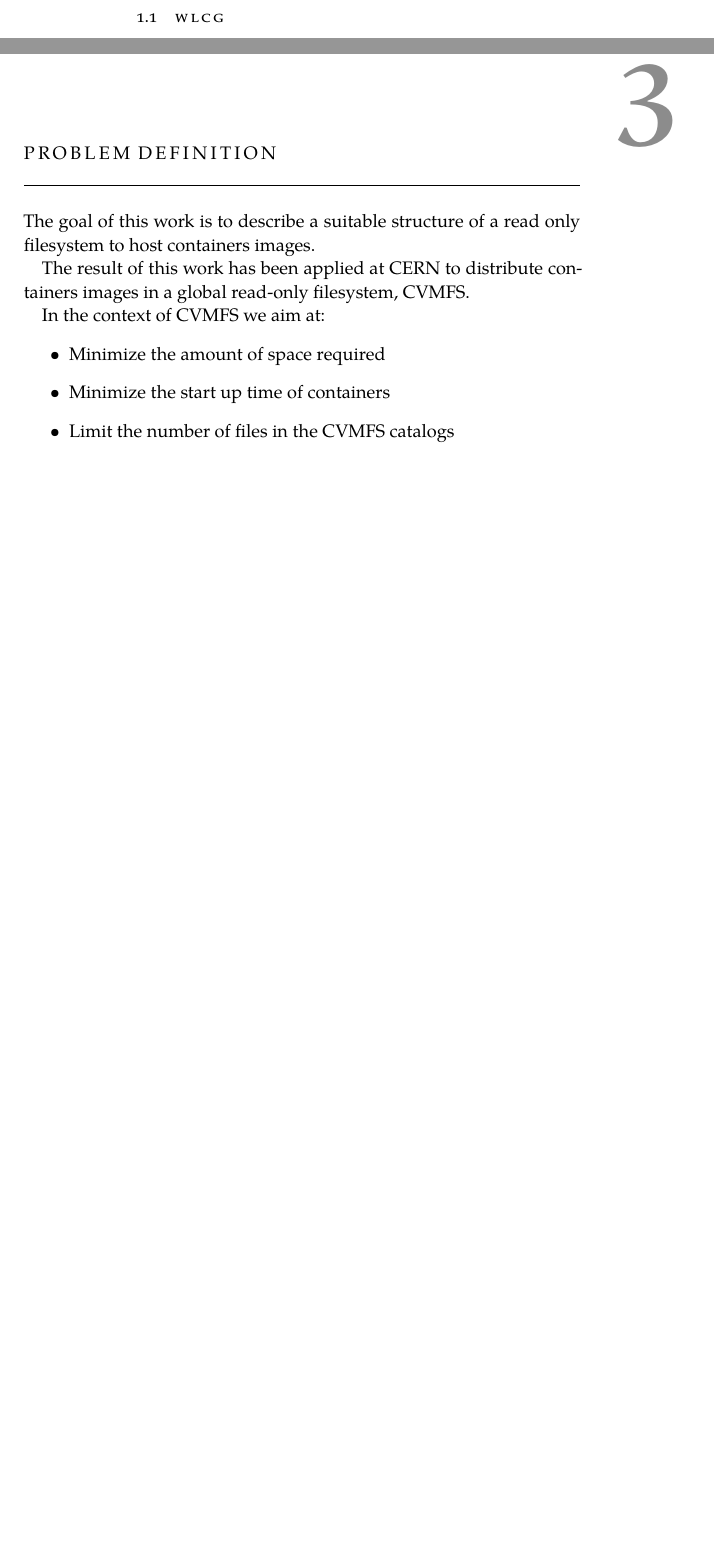
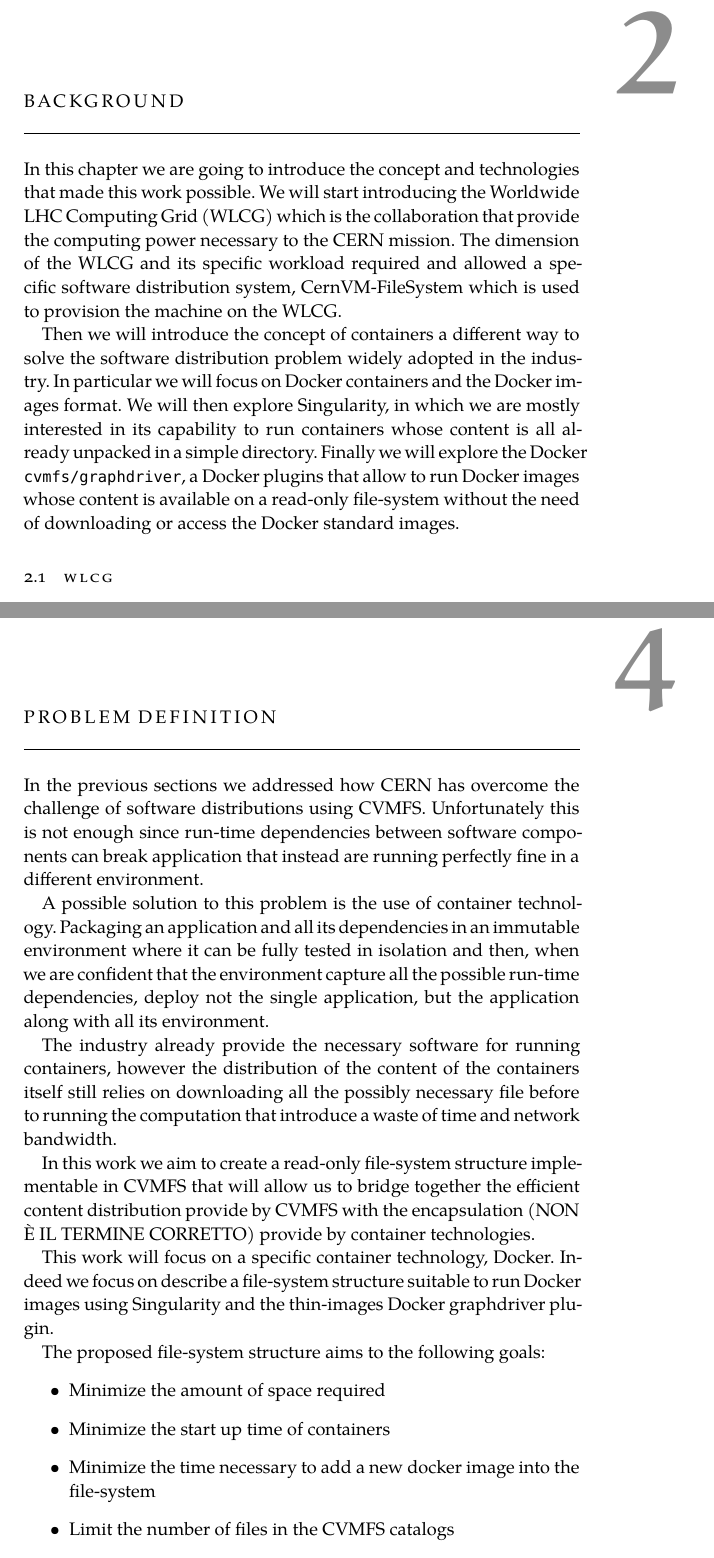
Before and after one commit to siscia/Thesis-CVMFS, a LaTeX thesis (ClassicThesis.tex, which reads Chapters/Introduction.tex, Chapters/ProblemDefinition.tex): two parts of pages 14 and 21 of 43 before the commit and two parts of pages 15 and 23 of 45 after it, joined at a grey line, cut at the place of the change, the shorter picture padded with empty space. Compiled offline with XeLaTeX; a missing font is replaced by an installed copy or a similar font.

Commit message:
work on intro+background and problem definition

```diff
--- a/Chapters/Introduction.tex
+++ b/Chapters/Introduction.tex
@@ -42,3 +60,21 @@
+\chapter{Background}\label{ch:background}
+
+In this chapter we are going to introduce the concept and technologies that
+made this work possible.  We will start introducing the Worldwide LHC Computing
+Grid (WLCG) which is the collaboration that provide the computing power
+necessary to the CERN mission. The dimension of the WLCG and its specific
+workload required and allowed a specific software distribution system,
+CernVM-FileSystem which is used to provision the machine on the WLCG.
+
+Then we will introduce the concept of containers a different way to solve the
+software distribution problem widely adopted in the industry. In particular we
+will focus on Docker containers and the Docker images format. We will then
+explore Singularity, in which we are mostly interested in its capability to run
+containers whose content is all already unpacked in a simple directory. Finally
+we will explore the Docker \texttt{cvmfs/graphdriver}, a Docker plugins that
+allow to run Docker images whose content is available on a read-only
+file-system without the need of downloading or access the Docker standard
+images.
 
 
 \section{WLCG}
--- a/Chapters/ProblemDefinition.tex
+++ b/Chapters/ProblemDefinition.tex
@@ -2,16 +2,36 @@
 \chapter{Problem Definition}\label{ch:ProblemDefinition}
 %************************************************
 
-The goal of this work is to describe a suitable structure of a read only
-filesystem to host containers images.
+In the previous sections we addressed how CERN has overcome the challenge of
+software distributions using CVMFS. Unfortunately this is not enough since
+run-time dependencies between software components can break application that
+instead are running perfectly fine in a different environment.
 
-The result of this work has been applied at CERN to distribute containers
-images in a global read-only filesystem, CVMFS.
+A possible solution to this problem is the use of container technology.
+Packaging an application and all its dependencies in an immutable environment
+where it can be fully tested in isolation and then, when we are confident that
+the environment capture all the possible run-time dependencies, deploy not the
+single application, but the application along with all its environment.
 
-In the context of CVMFS we aim at:
+The industry already provide the necessary software for running containers,
+however the distribution of the content of the containers itself still relies
+on downloading all the possibly necessary file before to running the
+computation that introduce a waste of time and network bandwidth.
+
+In this work we aim to create a read-only file-system structure implementable
+in CVMFS that will allow us to bridge together the efficient content
+distribution provide by CVMFS with the encapsulation (NON È IL TERMINE
+CORRETTO) provide by container technologies.
+
+This work will focus on a specific container technology, Docker. Indeed we
+focus on describe a file-system structure suitable to run Docker images using
+Singularity and the thin-images Docker graphdriver plugin.
+
+The proposed file-system structure aims to the following goals:
 \begin{itemize}
 \item Minimize the amount of space required
 \item Minimize the start up time of containers
+\item Minimize the time necessary to add a new docker image into the file-system
 \item Limit the number of files in the CVMFS catalogs
 \item Minimize the complexity of managing the filesystem itself
 \end{itemize}
```
Also changed, not shown: ClassicThesis.pdf, Chapters/Introduction.tex (221 more changed lines).
